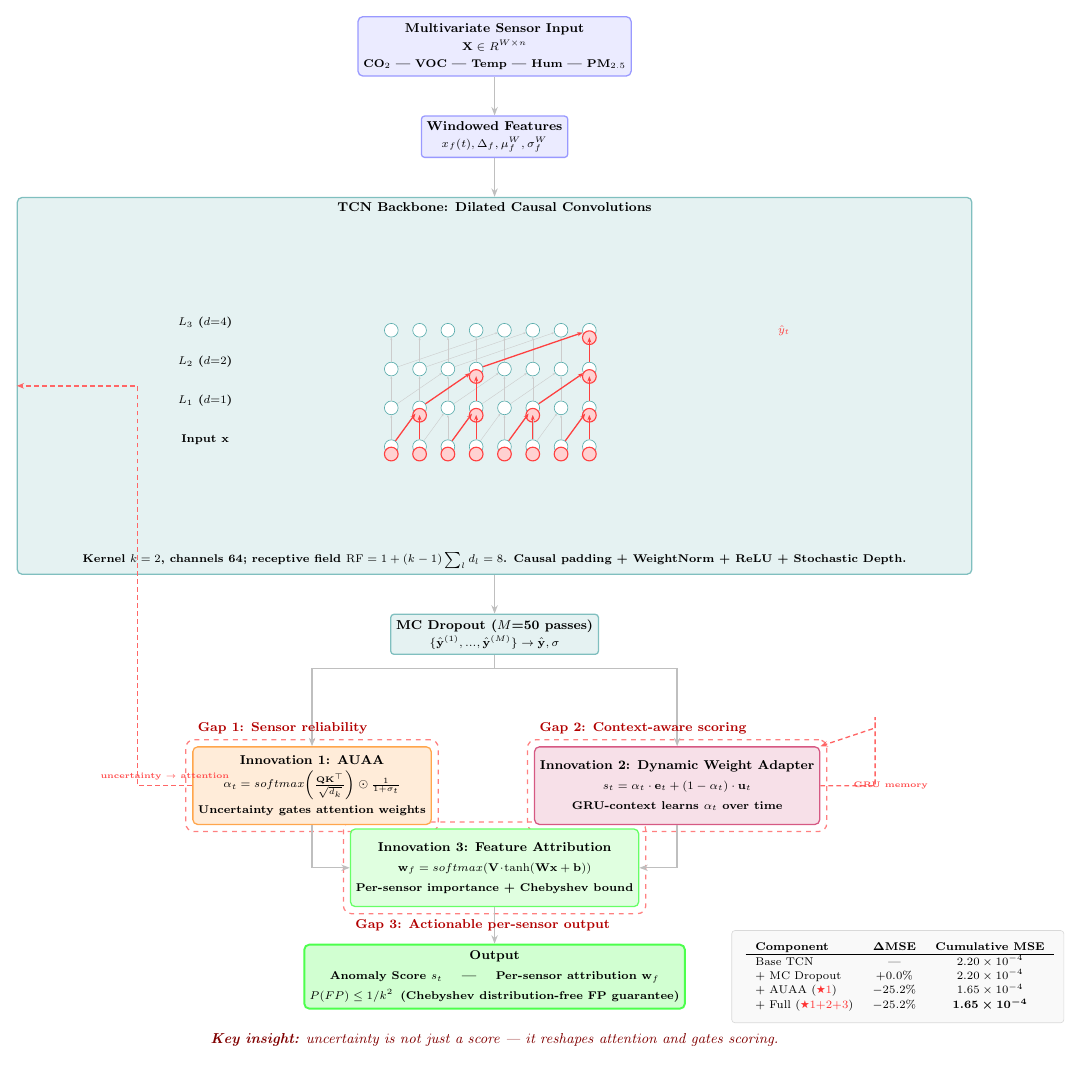
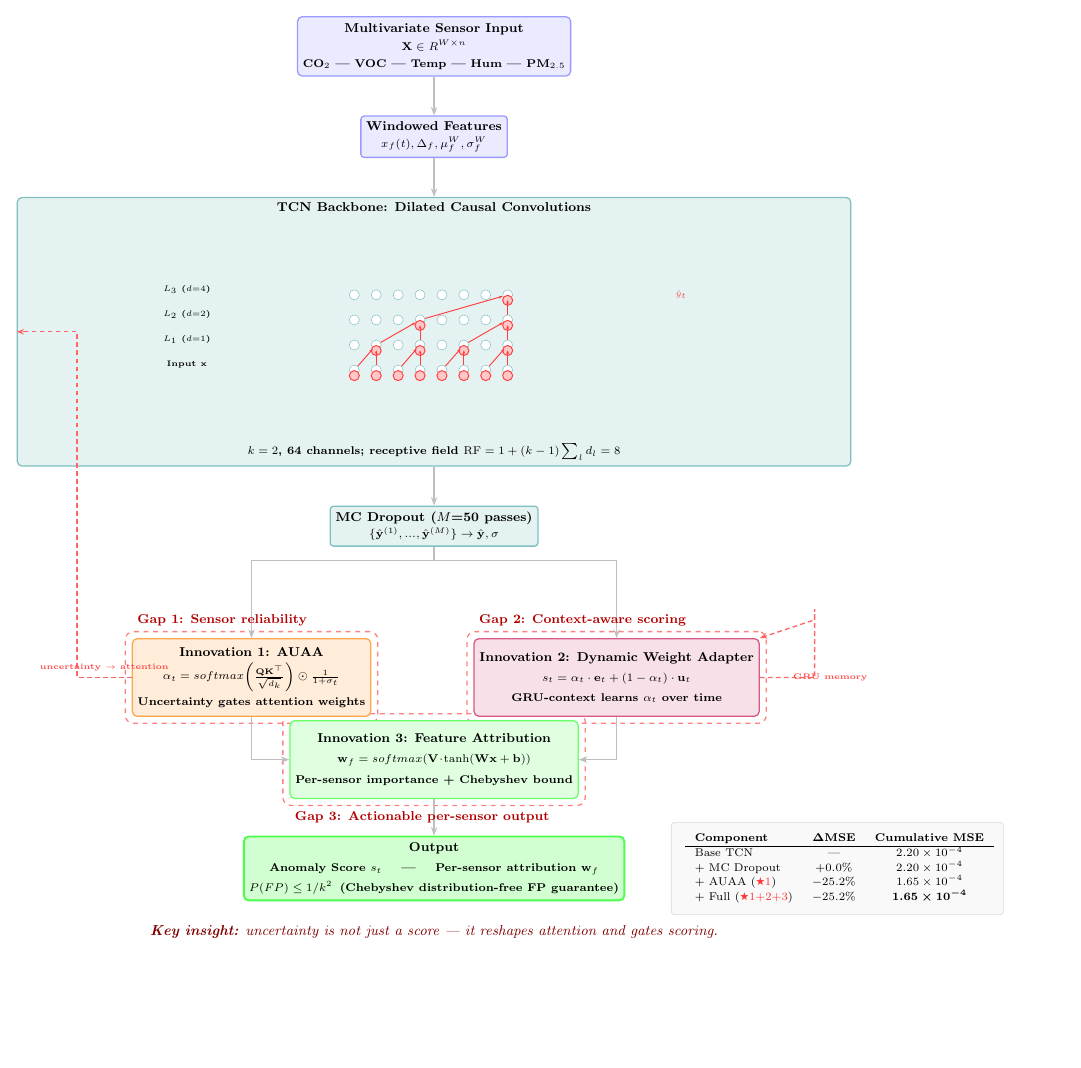
Before and after one commit to vandhapw/AdaptiveTGCN, a LaTeX figure (figures/architecture_diagram.tex): the whole page, the shorter picture padded with empty space. The pictures show the PDF file figures/architecture_diagram.pdf that the author committed with the source.

Commit message:
simplify Figure 1 TCN backbone illustration
The dilated-conv visualisation was too dense — too many grey background
edges and large nodes made the block oversized and hard to parse.
Simplified to a cleaner schematic:

- Removed all grey background edges; only the red receptive-field path
  to the rightmost output is drawn. The pattern of dilations is
  inferable from the red edges alone.
- Reduced node diameter (0.30cm -> 0.22cm), node spacing (dx 0.62 -> 0.48,
  dy 0.85 -> 0.55), and label font size.
- TCN backbone block height shrinks from 4.6cm to 3.2cm; total figure
  is more compact and the dilation pattern (d=1,2,4) is easier to
  follow at reading distance.
- Footer text trimmed to just the receptive-field formula.

PDF compile clean: 25 pages, no warnings.

```diff
--- a/figures/architecture_diagram.tex
+++ b/figures/architecture_diagram.tex
@@ -44,38 +44,36 @@
 % ============================================================
 % TCN BACKBONE (3 layers) — Dilated Causal Convolutions illustration
 % ============================================================
-\node [block, tcnColor, below=of features, minimum width=8.0cm, minimum height=4.6cm] (tcn) {
-    \textbf{TCN Backbone: Dilated Causal Convolutions}\\[3pt]
+\node [block, tcnColor, below=of features, minimum width=7.2cm, minimum height=3.2cm] (tcn) {
+    \textbf{TCN Backbone: Dilated Causal Convolutions}\\[2pt]
     \begin{tikzpicture}[
         every node/.style={font=\tiny},
-        tcnnode/.style={circle, draw=teal!65, fill=white, line width=0.4pt, minimum size=0.30cm, inner sep=0},
-        active/.style={circle, draw=red!75, fill=red!18, line width=0.7pt, minimum size=0.30cm, inner sep=0},
-        rfconn/.style={->, red!75, thick, >={Stealth[scale=0.5]}},
-        bgconn/.style={->, gray!40, line width=0.25pt, >={Stealth[scale=0.4]}}
+        tcnnode/.style={circle, draw=teal!50, fill=white, line width=0.3pt, minimum size=0.22cm, inner sep=0},
+        active/.style={circle, draw=red!75, fill=red!22, line width=0.6pt, minimum size=0.22cm, inner sep=0},
+        rfconn/.style={->, red!75, line width=0.6pt, >={Stealth[scale=0.4]}}
     ]
-        % Row positions
-        \def\dx{0.62}
-        \def\dy{0.85}
+        \def\dx{0.48}
+        \def\dy{0.55}
         % Layer L0 (input) — bottom row
         \foreach \i in {1,...,8} {
             \node[tcnnode] (l0_\i) at (\i*\dx, 0) {};
         }
-        \node[anchor=east, font=\scriptsize\bfseries] at (0.55, 0) {Input $\mathbf{x}$};
+        \node[anchor=east, font=\tiny\bfseries] at (0.42, 0) {Input $\mathbf{x}$};
         % Layer L1 (d=1)
         \foreach \i in {1,...,8} {
             \node[tcnnode] (l1_\i) at (\i*\dx, \dy) {};
         }
-        \node[anchor=east, font=\scriptsize] at (0.55, \dy) {$L_1$ ($d{=}1$)};
+        \node[anchor=east, font=\tiny] at (0.42, \dy) {$L_1$ ($d{=}1$)};
         % Layer L2 (d=2)
         \foreach \i in {1,...,8} {
             \node[tcnnode] (l2_\i) at (\i*\dx, 2*\dy) {};
         }
-        \node[anchor=east, font=\scriptsize] at (0.55, 2*\dy) {$L_2$ ($d{=}2$)};
+        \node[anchor=east, font=\tiny] at (0.42, 2*\dy) {$L_2$ ($d{=}2$)};
         % Layer L3 (d=4)
         \foreach \i in {1,...,8} {
             \node[tcnnode] (l3_\i) at (\i*\dx, 3*\dy) {};
         }
-        \node[anchor=east, font=\scriptsize] at (0.55, 3*\dy) {$L_3$ ($d{=}4$)};
+        \node[anchor=east, font=\tiny] at (0.42, 3*\dy) {$L_3$ ($d{=}4$)};
         % Active receptive-field nodes (path to rightmost output)
         \node[active] at (l0_1) {}; \node[active] at (l0_2) {};
         \node[active] at (l0_3) {}; \node[active] at (l0_4) {};
@@ -85,15 +83,8 @@
         \node[active] at (l1_6) {}; \node[active] at (l1_8) {};
         \node[active] at (l2_4) {}; \node[active] at (l2_8) {};
         \node[active] at (l3_8) {};
-        \node[anchor=west, font=\scriptsize\bfseries, text=red!75] at ($(l3_8.east)+(0.1,0)$) {$\hat{y}_t$};
-        % Background light grey edges (full dilation pattern, all positions)
-        \foreach \i in {1,...,8} { \draw[bgconn] (l0_\i) -- (l1_\i); }
-        \foreach \i in {2,...,8} { \pgfmathtruncatemacro{\j}{\i-1} \draw[bgconn] (l0_\j) -- (l1_\i); }
-        \foreach \i in {1,...,8} { \draw[bgconn] (l1_\i) -- (l2_\i); }
-        \foreach \i in {3,...,8} { \pgfmathtruncatemacro{\j}{\i-2} \draw[bgconn] (l1_\j) -- (l2_\i); }
-        \foreach \i in {1,...,8} { \draw[bgconn] (l2_\i) -- (l3_\i); }
-        \foreach \i in {5,...,8} { \pgfmathtruncatemacro{\j}{\i-4} \draw[bgconn] (l2_\j) -- (l3_\i); }
-        % Receptive-field path to l3_8 (highlight)
+        \node[anchor=west, font=\tiny\bfseries, text=red!75] at ($(l3_8.east)+(0.08,0)$) {$\hat{y}_t$};
+        % Receptive-field path to l3_8 ONLY (no background grey edges — much cleaner)
         \draw[rfconn] (l2_8) -- (l3_8);
         \draw[rfconn] (l2_4) -- (l3_8);
         \draw[rfconn] (l1_8) -- (l2_8);
@@ -108,8 +99,8 @@
         \draw[rfconn] (l0_3) -- (l1_4);
         \draw[rfconn] (l0_2) -- (l1_2);
         \draw[rfconn] (l0_1) -- (l1_2);
-    \end{tikzpicture}\\[2pt]
-    {\scriptsize Kernel $k=2$, channels 64; receptive field $\mathrm{RF} = 1+(k-1)\sum_{l} d_l = 8$. Causal padding + WeightNorm + ReLU + Stochastic Depth.}
+    \end{tikzpicture}\\[1pt]
+    {\scriptsize $k=2$, 64 channels; receptive field $\mathrm{RF} = 1+(k-1)\sum_l d_l = 8$}
 };
 
 % ============================================================
```
Also changed, not shown: figures/architecture_diagram.pdf, figures/architecture_diagram.png, main_MDPI.pdf, 2 other files.
